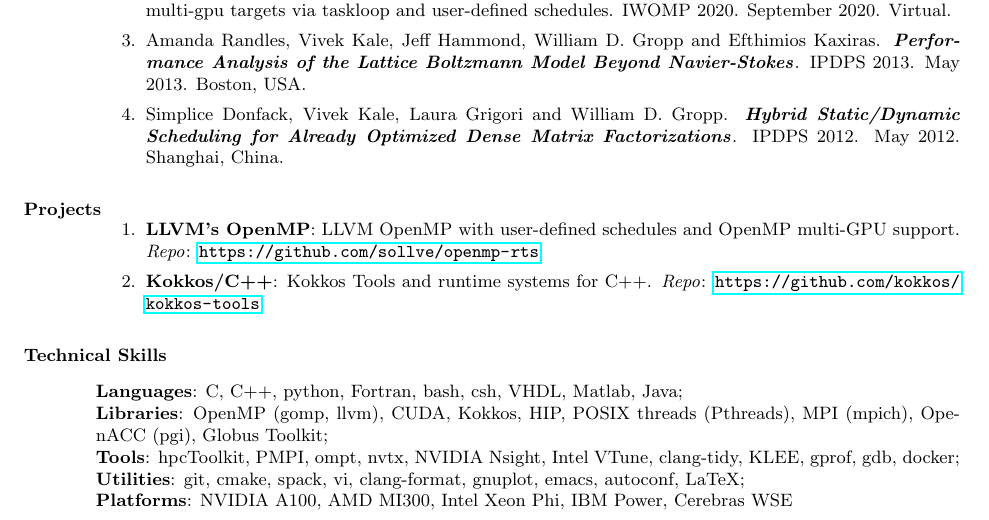
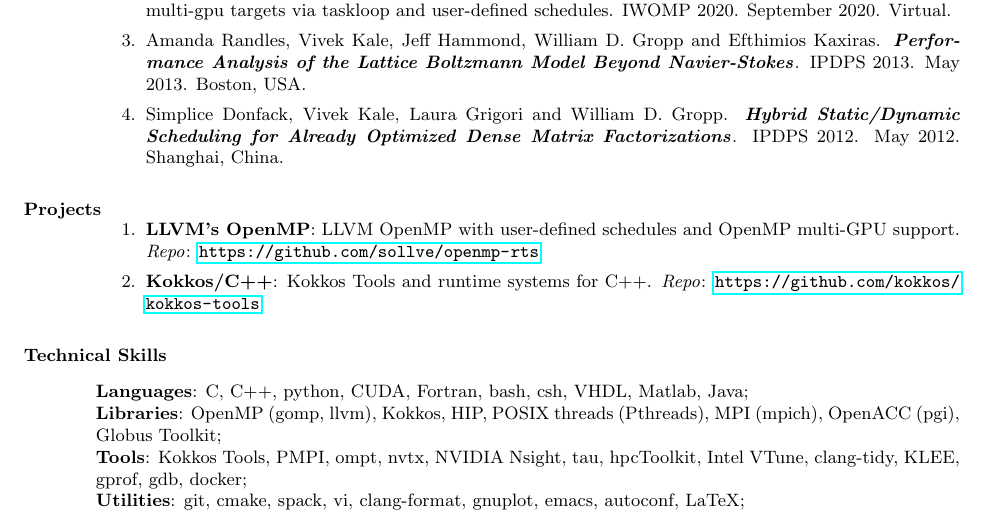
Before and after one commit to vlkale/ViveksCV, a LaTeX CV (resume-1pager.tex, which reads listOfSkillSetsForResume.tex): part of the page, cut so that both start at the same text. Compiled offline with pdfLaTeX.

Commit message:
Updates from Overleaf

```diff
--- a/listOfSkillSetsForResume.tex
+++ b/listOfSkillSetsForResume.tex
@@ -1,5 +1,4 @@
-{{\bf Languages}: C, C++, python, Fortran, bash, csh, VHDL, Matlab, Java};\\
-{{\bf Libraries}:  OpenMP (gomp, llvm), CUDA, Kokkos, HIP, POSIX threads (Pthreads), MPI (mpich), OpenACC (pgi), Globus Toolkit}; \\
-{{\bf Tools}: hpcToolkit, PMPI, ompt, nvtx, NVIDIA Nsight, Intel VTune, clang-tidy, KLEE,  gprof, gdb, docker}; \\
+{{\bf Languages}: C, C++, python, CUDA, Fortran, bash, csh, VHDL, Matlab, Java};\\
+{{\bf Libraries}:  OpenMP (gomp, llvm), Kokkos, HIP, POSIX threads (Pthreads), MPI (mpich), OpenACC (pgi), Globus Toolkit}; \\
+{{\bf Tools}: Kokkos Tools, PMPI, ompt, nvtx, NVIDIA Nsight, tau, hpcToolkit, Intel VTune, clang-tidy, KLEE,  gprof, gdb, docker}; \\
 {{\bf Utilities}: git, cmake, spack, vi, clang-format, gnuplot, emacs, autoconf, LaTeX};\\
-{{\bf Platforms}: {NVIDIA A100, AMD MI300, Intel Xeon Phi, IBM Power, Cerebras WSE}}
```
